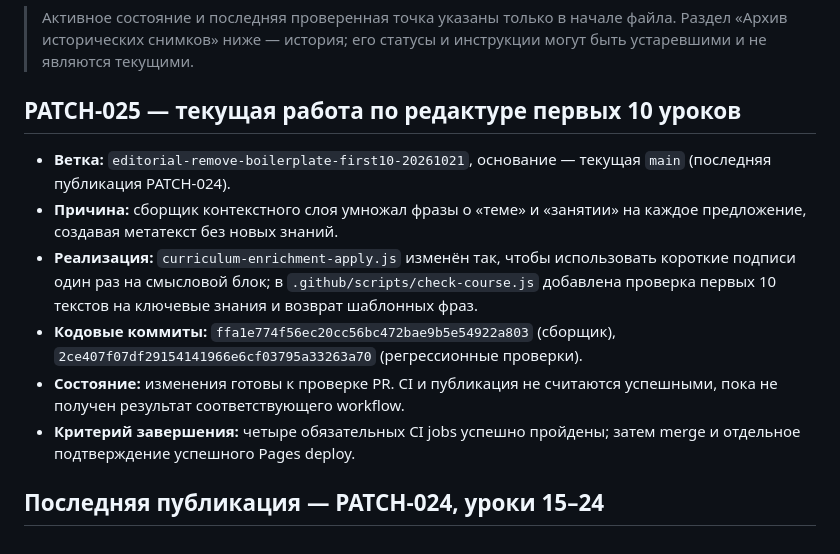
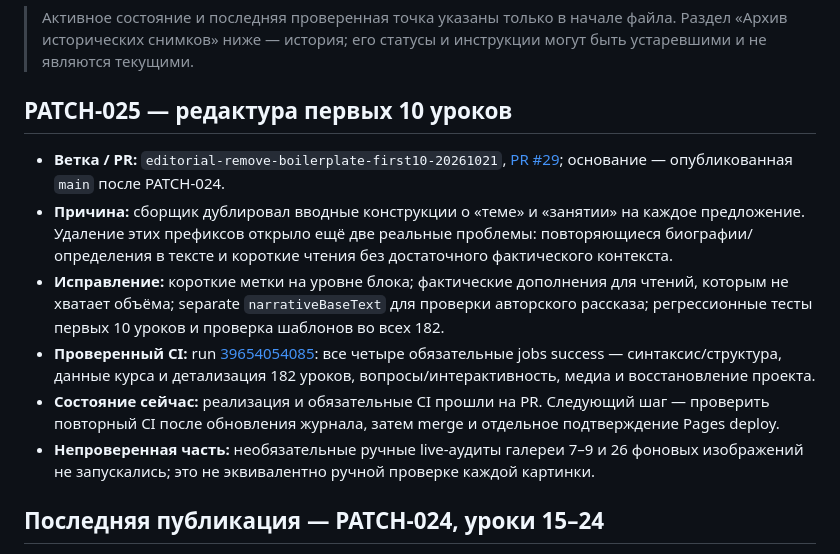
Before and after one commit to Jemerinos/duoistotiya, a Markdown page: PROJECT_STATE.md, the part around the change. Drawn GitHub-style.

Commit message:
docs: record editorial validation and merge next step

```diff
--- a/PROJECT_STATE.md
+++ b/PROJECT_STATE.md
@@ -2,14 +2,14 @@
 
 > Активное состояние и последняя проверенная точка указаны только в начале файла. Раздел «Архив исторических снимков» ниже — история; его статусы и инструкции могут быть устаревшими и не являются текущими.
 
-## PATCH-025 — текущая работа по редактуре первых 10 уроков
+## PATCH-025 — редактура первых 10 уроков
 
-- **Ветка:** `editorial-remove-boilerplate-first10-20261021`, основание — текущая `main` (последняя публикация PATCH-024).
-- **Причина:** сборщик контекстного слоя умножал фразы о «теме» и «занятии» на каждое предложение, создавая метатекст без новых знаний.
-- **Реализация:** `curriculum-enrichment-apply.js` изменён так, чтобы использовать короткие подписи один раз на смысловой блок; в `.github/scripts/check-course.js` добавлена проверка первых 10 текстов на ключевые знания и возврат шаблонных фраз.
-- **Кодовые коммиты:** `ffa1e774f56ec20cc56bc472bae9b5e54922a803` (сборщик), `2ce407f07df29154141966e6cf03795a33263a70` (регрессионные проверки).
-- **Состояние:** изменения готовы к проверке PR. CI и публикация не считаются успешными, пока не получен результат соответствующего workflow.
-- **Критерий завершения:** четыре обязательных CI jobs успешно пройдены; затем merge и отдельное подтверждение успешного Pages deploy.
+- **Ветка / PR:** `editorial-remove-boilerplate-first10-20261021`, [PR #29](https://github.com/Jemerinos/duoistotiya/pull/29); основание — опубликованная `main` после PATCH-024.
+- **Причина:** сборщик дублировал вводные конструкции о «теме» и «занятии» на каждое предложение. Удаление этих префиксов открыло ещё две реальные проблемы: повторяющиеся биографии/определения в тексте и короткие чтения без достаточного фактического контекста.
+- **Исправление:** короткие метки на уровне блока; фактические дополнения для чтений, которым не хватает объёма; separate `narrativeBaseText` для проверки авторского рассказа; регрессионные тесты первых 10 уроков и проверка шаблонов во всех 182.
+- **Проверенный CI:** run [39654054085](https://github.com/Jemerinos/duoistotiya/actions/runs/39654054085): все четыре обязательные jobs success — синтаксис/структура, данные курса и детализация 182 уроков, вопросы/интерактивность, медиа и восстановление проекта.
+- **Состояние сейчас:** реализация и обязательные CI прошли на PR. Следующий шаг — проверить повторный CI после обновления журнала, затем merge и отдельное подтверждение Pages deploy.
+- **Непроверенная часть:** необязательные ручные live-аудиты галереи 7–9 и 26 фоновых изображений не запускались; это не эквивалентно ручной проверке каждой картинки.
 
 ## Последняя публикация — PATCH-024, уроки 15–24
 
```
